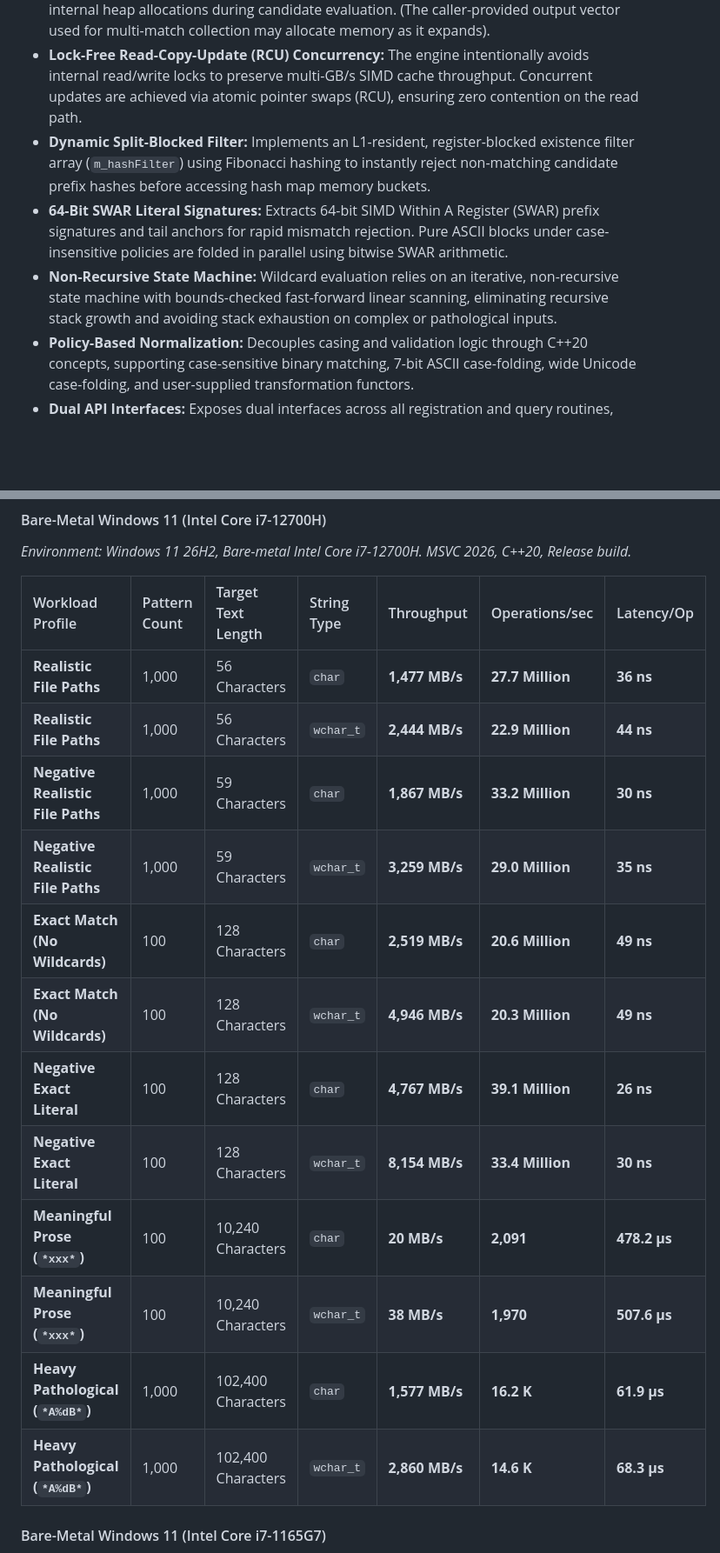
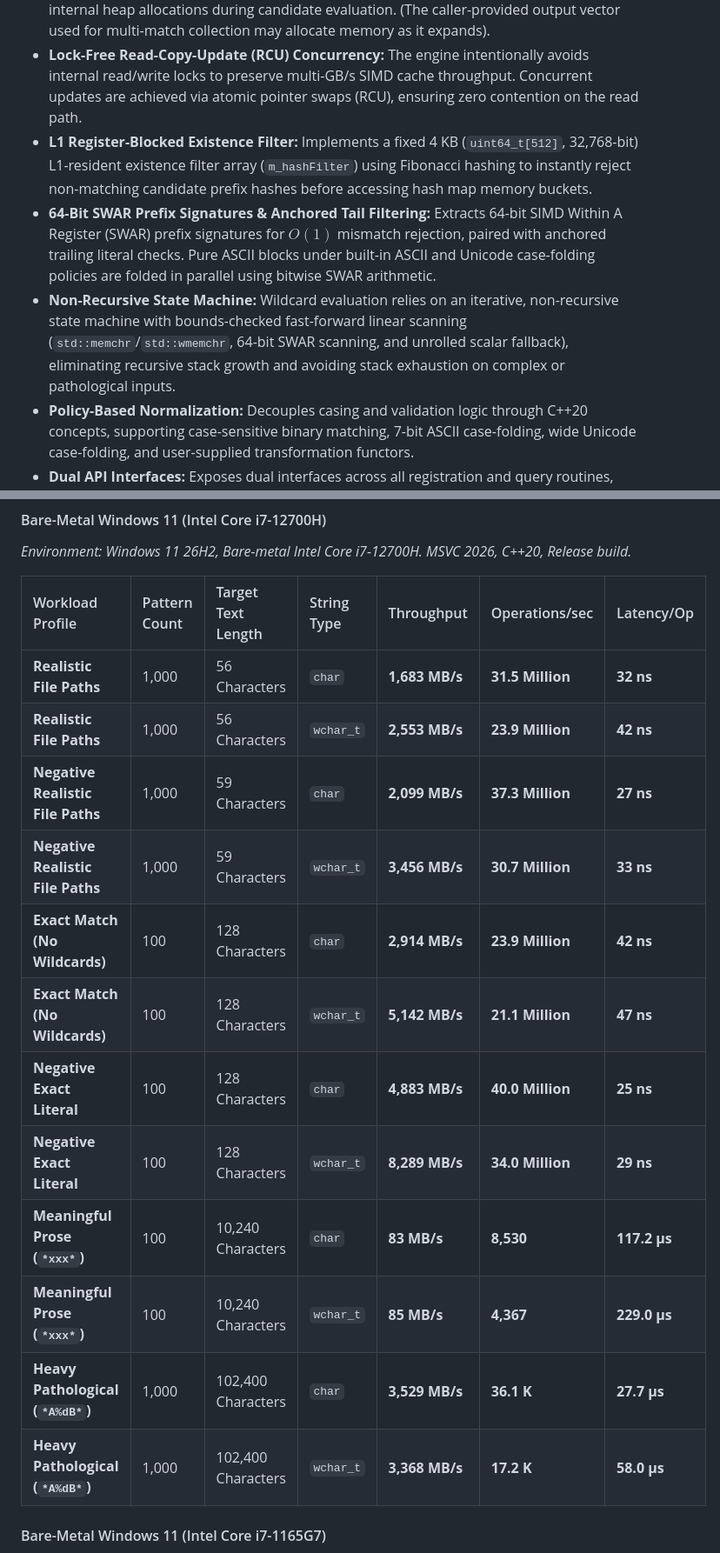
Before and after one commit to adanil-code/StringPatternMatch, a Markdown page: Readme.md, 2 parts joined by grey strips. Shown at 87% size. GitHub-like rendering; blank space fills up the shorter version.

```diff
--- a/Readme.md
+++ b/Readme.md
@@ -38,9 +38,9 @@ To support file system filtering and path routing across platforms, the engine n
 * **SIMD Hardware Acceleration & Dynamic Dispatch:** Dynamically evaluates CPU capabilities at runtime on x86/x64 systems via CPUID and OSXSAVE to dispatch optimal SIMD backends (AVX-512, AVX2, or SSE4.1). It uses native 128-bit NEON instructions on ARM architectures and provides a portable scalar fallback path.
 * **Allocation-Free Matching Path:** Following pattern registration, the engine performs no internal heap allocations during candidate evaluation. (The caller-provided output vector used for multi-match collection may allocate memory as it expands).
 * **Lock-Free Read-Copy-Update (RCU) Concurrency:** The engine intentionally avoids internal read/write locks to preserve multi-GB/s SIMD cache throughput. Concurrent updates are achieved via atomic pointer swaps (RCU), ensuring zero contention on the read path.
-* **Dynamic Split-Blocked Filter:** Implements an L1-resident, register-blocked existence filter array (`m_hashFilter`) using Fibonacci hashing to instantly reject non-matching candidate prefix hashes before accessing hash map memory buckets.
-* **64-Bit SWAR Literal Signatures:** Extracts 64-bit SIMD Within A Register (SWAR) prefix signatures and tail anchors for rapid mismatch rejection. Pure ASCII blocks under case-insensitive policies are folded in parallel using bitwise SWAR arithmetic.
-* **Non-Recursive State Machine:** Wildcard evaluation relies on an iterative, non-recursive state machine with bounds-checked fast-forward linear scanning, eliminating recursive stack growth and avoiding stack exhaustion on complex or pathological inputs.
+* **L1 Register-Blocked Existence Filter:** Implements a fixed 4 KB (`uint64_t[512]`, 32,768-bit) L1-resident existence filter array (`m_hashFilter`) using Fibonacci hashing to instantly reject non-matching candidate prefix hashes before accessing hash map memory buckets.
+* **64-Bit SWAR Prefix Signatures & Anchored Tail Filtering:** Extracts 64-bit SIMD Within A Register (SWAR) prefix signatures for $O(1)$ mismatch rejection, paired with anchored trailing literal checks. Pure ASCII blocks under built-in ASCII and Unicode case-folding policies are folded in parallel using bitwise SWAR arithmetic.
+* **Non-Recursive State Machine:** Wildcard evaluation relies on an iterative, non-recursive state machine with bounds-checked fast-forward linear scanning (`std::memchr`/`std::wmemchr`, 64-bit SWAR scanning, and unrolled scalar fallback), eliminating recursive stack growth and avoiding stack exhaustion on complex or pathological inputs.
 * **Policy-Based Normalization:** Decouples casing and validation logic through C++20 concepts, supporting case-sensitive binary matching, 7-bit ASCII case-folding, wide Unicode case-folding, and user-supplied transformation functors.
 * **Dual API Interfaces:** Exposes dual interfaces across all registration and query routines, accepting either modern `std::basic_string_view` instances or raw pointer and character-length pairs.
 
@@ -390,18 +404,18 @@ The test harness isolates execution and measures string evaluation performance u
 
 | Workload Profile | Pattern Count | Target Text Length | String Type | Throughput | Operations/sec | Latency/Op |
 | :--- | :--- | :--- | :--- | :--- | :--- | :--- |
-| **Realistic File Paths** | 1,000 | 56 Characters | `char` | **1,477 MB/s** | **27.7 Million** | **36 ns** |
-| **Realistic File Paths** | 1,000 | 56 Characters | `wchar_t` | **2,444 MB/s** | **22.9 Million** | **44 ns** |
-| **Negative Realistic File Paths** | 1,000 | 59 Characters | `char` | **1,867 MB/s** | **33.2 Million** | **30 ns** |
-| **Negative Realistic File Paths** | 1,000 | 59 Characters | `wchar_t` | **3,259 MB/s** | **29.0 Million** | **35 ns** |
-| **Exact Match (No Wildcards)** | 100 | 128 Characters | `char` | **2,519 MB/s** | **20.6 Million** | **49 ns** |
-| **Exact Match (No Wildcards)** | 100 | 128 Characters | `wchar_t` | **4,946 MB/s** | **20.3 Million** | **49 ns** |
-| **Negative Exact Literal** | 100 | 128 Characters | `char` | **4,767 MB/s** | **39.1 Million** | **26 ns** |
-| **Negative Exact Literal** | 100 | 128 Characters | `wchar_t` | **8,154 MB/s** | **33.4 Million** | **30 ns** |
-| **Meaningful Prose (`*xxx*`)** | 100 | 10,240 Characters | `char` | **20 MB/s** | **2,091** | **478.2 µs** |
-| **Meaningful Prose (`*xxx*`)** | 100 | 10,240 Characters | `wchar_t` | **38 MB/s** | **1,970** | **507.6 µs** |
-| **Heavy Pathological (`*A%dB*`)** | 1,000 | 102,400 Characters | `char` | **1,577 MB/s** | **16.2 K** | **61.9 µs** |
-| **Heavy Pathological (`*A%dB*`)** | 1,000 | 102,400 Characters | `wchar_t` | **2,860 MB/s** | **14.6 K** | **68.3 µs** |
+| **Realistic File Paths** | 1,000 | 56 Characters | `char` | **1,683 MB/s** | **31.5 Million** | **32 ns** |
+| **Realistic File Paths** | 1,000 | 56 Characters | `wchar_t` | **2,553 MB/s** | **23.9 Million** | **42 ns** |
+| **Negative Realistic File Paths** | 1,000 | 59 Characters | `char` | **2,099 MB/s** | **37.3 Million** | **27 ns** |
+| **Negative Realistic File Paths** | 1,000 | 59 Characters | `wchar_t` | **3,456 MB/s** | **30.7 Million** | **33 ns** |
+| **Exact Match (No Wildcards)** | 100 | 128 Characters | `char` | **2,914 MB/s** | **23.9 Million** | **42 ns** |
+| **Exact Match (No Wildcards)** | 100 | 128 Characters | `wchar_t` | **5,142 MB/s** | **21.1 Million** | **47 ns** |
+| **Negative Exact Literal** | 100 | 128 Characters | `char` | **4,883 MB/s** | **40.0 Million** | **25 ns** |
+| **Negative Exact Literal** | 100 | 128 Characters | `wchar_t` | **8,289 MB/s** | **34.0 Million** | **29 ns** |
+| **Meaningful Prose (`*xxx*`)** | 100 | 10,240 Characters | `char` | **83 MB/s** | **8,530** | **117.2 µs** |
+| **Meaningful Prose (`*xxx*`)** | 100 | 10,240 Characters | `wchar_t` | **85 MB/s** | **4,367** | **229.0 µs** |
+| **Heavy Pathological (`*A%dB*`)** | 1,000 | 102,400 Characters | `char` | **3,529 MB/s** | **36.1 K** | **27.7 µs** |
+| **Heavy Pathological (`*A%dB*`)** | 1,000 | 102,400 Characters | `wchar_t` | **3,368 MB/s** | **17.2 K** | **58.0 µs** |
 
 #### Bare-Metal Windows 11 (Intel Core i7-1165G7)
 *Environment: Windows 11 26H2, Bare-metal Intel Core i7-1165G7 @ 2.80GHz. MSVC 2026, C++20, Release build.*
```
Also changed, not shown: other parts of Readme.md (+120 -106 lines), assets/um_exact_string_scaling_12700H.png, assets/um_exact_string_scaling_vm_fedora.png, assets/um_file_paths_scaling_12700H.png, assets/um_file_paths_scaling_vm_fedora.png, 6 other files.
